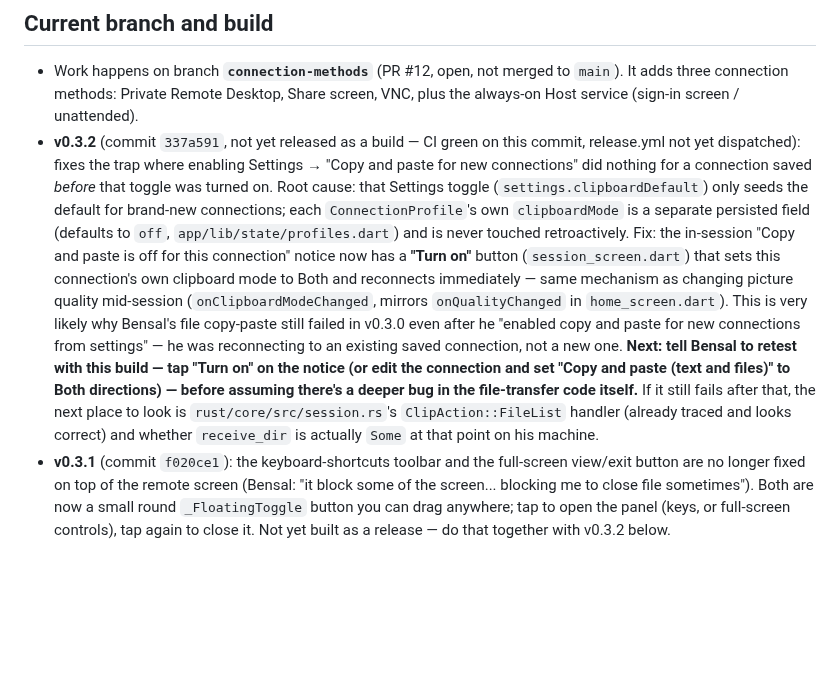
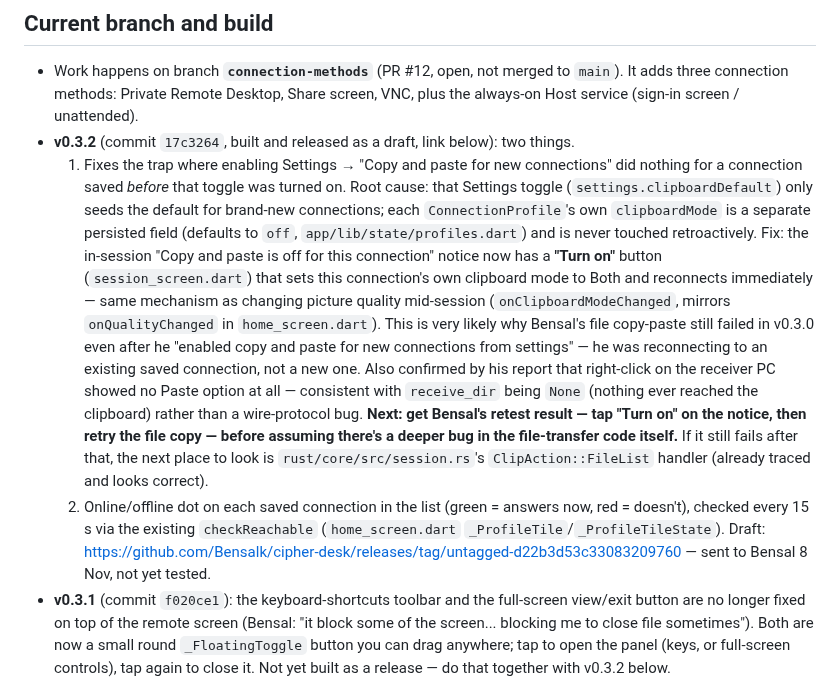
Before and after one commit to Bensalk/cipher-desk, a Markdown page: HANDOFF.md, the part around the change. GitHub-like rendering; blank space fills up the shorter version.

Commit message:
HANDOFF: v0.3.2 draft link
Co-Authored-By: Claude Sonnet 5 <noreply@anthropic.com>
Claude-Session: https://claude.ai/code/session_01GnqvUdNNPigv8fUM76suXL

```diff
--- a/HANDOFF.md
+++ b/HANDOFF.md
@@ -10,28 +10,36 @@ _Last updated: 8 Nov 2026._
 - Work happens on branch **`connection-methods`** (PR #12, open, not merged to
   `main`). It adds three connection methods: Private Remote Desktop, Share
   screen, VNC, plus the always-on Host service (sign-in screen / unattended).
-- **v0.3.2** (commit `337a591`, not yet released as a build — CI green on
-  this commit, release.yml not yet dispatched): fixes the trap where
-  enabling Settings → "Copy and paste for new connections" did nothing for
-  a connection saved *before* that toggle was turned on. Root cause: that
-  Settings toggle (`settings.clipboardDefault`) only seeds the default for
-  brand-new connections; each `ConnectionProfile`'s own `clipboardMode` is a
-  separate persisted field (defaults to `off`, `app/lib/state/profiles.dart`)
-  and is never touched retroactively. Fix: the in-session "Copy and paste is
-  off for this connection" notice now has a **"Turn on"** button
-  (`session_screen.dart`) that sets this connection's own clipboard mode to
-  Both and reconnects immediately — same mechanism as changing picture
-  quality mid-session (`onClipboardModeChanged`, mirrors `onQualityChanged`
-  in `home_screen.dart`). This is very likely why Bensal's file copy-paste
-  still failed in v0.3.0 even after he "enabled copy and paste for new
-  connections from settings" — he was reconnecting to an existing saved
-  connection, not a new one. **Next: tell Bensal to retest with this build
-  — tap "Turn on" on the notice (or edit the connection and set "Copy and
-  paste (text and files)" to Both directions) — before assuming there's a
-  deeper bug in the file-transfer code itself.** If it still fails after
-  that, the next place to look is `rust/core/src/session.rs`'s
-  `ClipAction::FileList` handler (already traced and looks correct) and
-  whether `receive_dir` is actually `Some` at that point on his machine.
+- **v0.3.2** (commit `17c3264`, built and released as a draft, link below):
+  two things.
+  1. Fixes the trap where enabling Settings → "Copy and paste for new
+     connections" did nothing for a connection saved *before* that toggle was
+     turned on. Root cause: that Settings toggle (`settings.clipboardDefault`)
+     only seeds the default for brand-new connections; each
+     `ConnectionProfile`'s own `clipboardMode` is a separate persisted field
+     (defaults to `off`, `app/lib/state/profiles.dart`) and is never touched
+     retroactively. Fix: the in-session "Copy and paste is off for this
+     connection" notice now has a **"Turn on"** button (`session_screen.dart`)
+     that sets this connection's own clipboard mode to Both and reconnects
+     immediately — same mechanism as changing picture quality mid-session
+     (`onClipboardModeChanged`, mirrors `onQualityChanged` in
+     `home_screen.dart`). This is very likely why Bensal's file copy-paste
+     still failed in v0.3.0 even after he "enabled copy and paste for new
+     connections from settings" — he was reconnecting to an existing saved
+     connection, not a new one. Also confirmed by his report that right-click
+     on the receiver PC showed no Paste option at all — consistent with
+     `receive_dir` being `None` (nothing ever reached the clipboard) rather
+     than a wire-protocol bug. **Next: get Bensal's retest result — tap
+     "Turn on" on the notice, then retry the file copy — before assuming
+     there's a deeper bug in the file-transfer code itself.** If it still
+     fails after that, the next place to look is
+     `rust/core/src/session.rs`'s `ClipAction::FileList` handler (already
+     traced and looks correct).
+  2. Online/offline dot on each saved connection in the list (green =
+     answers now, red = doesn't), checked every 15 s via the existing
+     `checkReachable` (`home_screen.dart` `_ProfileTile`/`_ProfileTileState`).
+  Draft: https://github.com/Bensalk/cipher-desk/releases/tag/untagged-d22b3d53c33083209760
+  — sent to Bensal 8 Nov, not yet tested.
 - **v0.3.1** (commit `f020ce1`): the keyboard-shortcuts toolbar and the
   full-screen view/exit button are no longer fixed on top of the remote
   screen (Bensal: "it block some of the screen... blocking me to close
```
